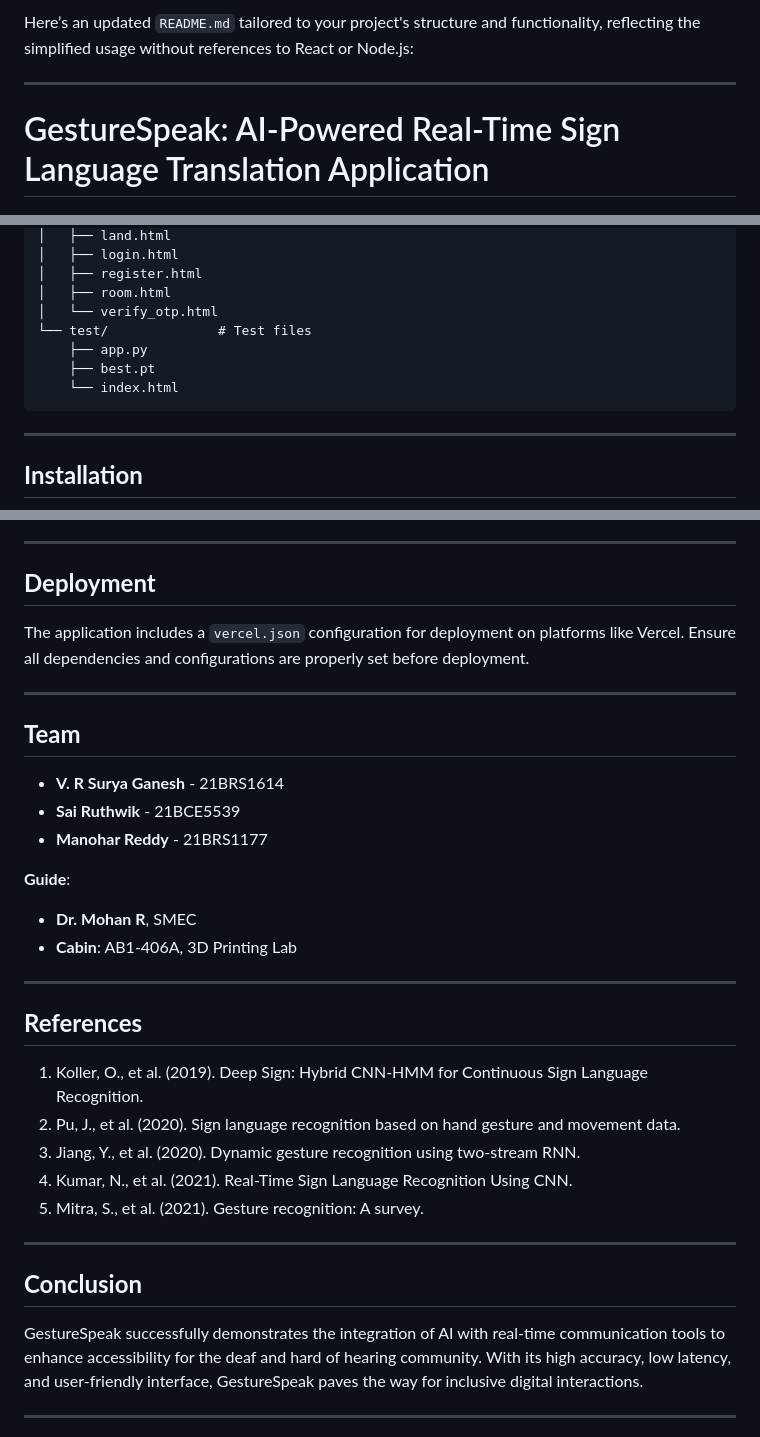
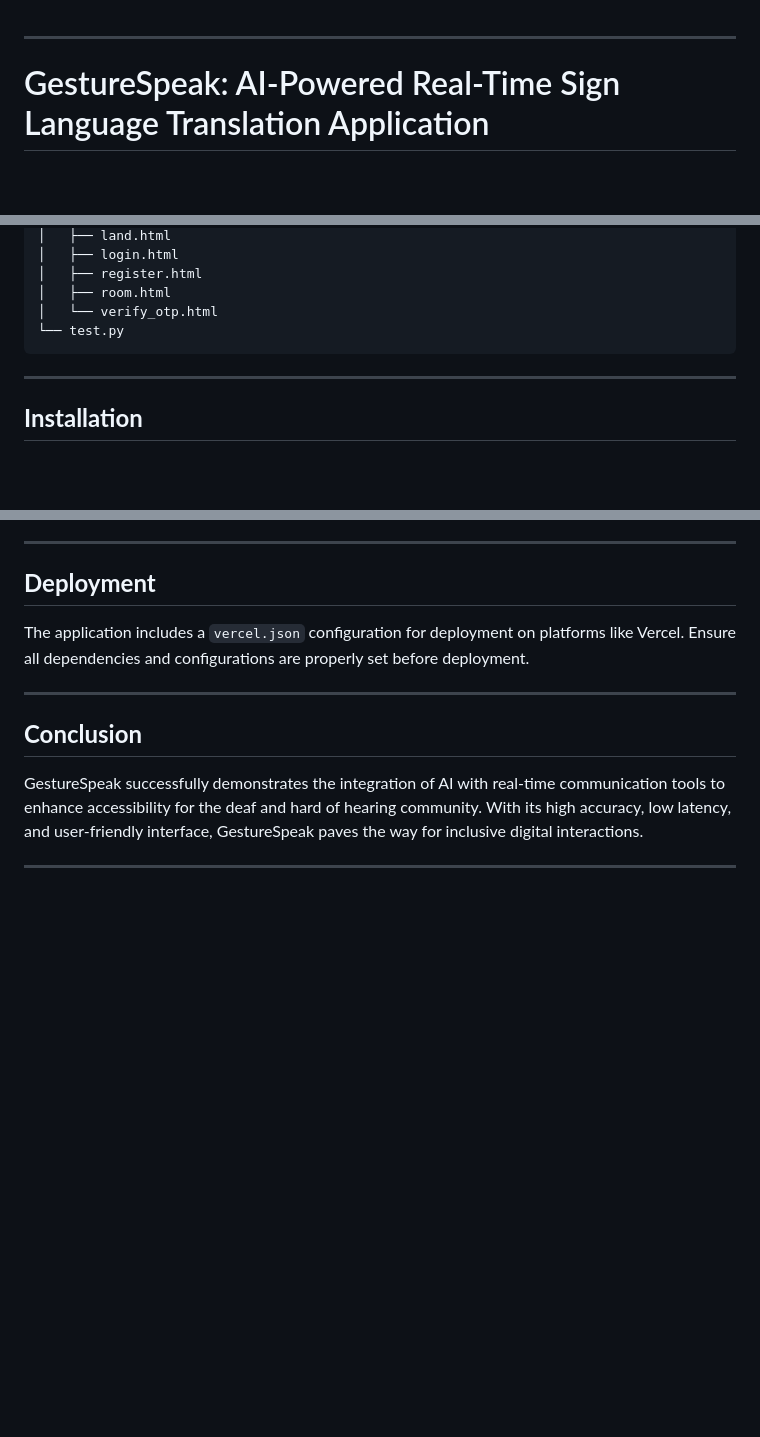
Before and after one commit to manoharreddyvoladri/Gesture_speak_App, a Markdown page: README.md, 3 parts joined by grey strips. GitHub-like rendering; blank space fills up the shorter version.

````diff
--- a/README.md
+++ b/README.md
@@ -1,5 +1,3 @@
-Here’s an updated `README.md` tailored to your project's structure and functionality, reflecting the simplified usage without references to React or Node.js:
-
 ---
 
 # GestureSpeak: AI-Powered Real-Time Sign Language Translation Application
@@ -55,10 +53,7 @@ manoharreddyvoladri-gesture_speak_app/
 │   ├── register.html
 │   ├── room.html
 │   └── verify_otp.html
-└── test/              # Test files
-    ├── app.py
-    ├── best.pt
-    └── index.html
+└── test.py
 ```
 
 ---
@@ -134,26 +129,6 @@ The application includes a `vercel.json` configuration for deployment on platfor
 
 ---
 
-## **Team**
-- **V. R Surya Ganesh** - 21BRS1614
-- **Sai Ruthwik** - 21BCE5539
-- **Manohar Reddy** - 21BRS1177
-
-**Guide**:
-- **Dr. Mohan R**, SMEC
-- **Cabin**: AB1-406A, 3D Printing Lab
-
----
-
-## **References**
-1. Koller, O., et al. (2019). Deep Sign: Hybrid CNN-HMM for Continuous Sign Language Recognition.
-2. Pu, J., et al. (2020). Sign language recognition based on hand gesture and movement data.
-3. Jiang, Y., et al. (2020). Dynamic gesture recognition using two-stream RNN.
-4. Kumar, N., et al. (2021). Real-Time Sign Language Recognition Using CNN.
-5. Mitra, S., et al. (2021). Gesture recognition: A survey.
-
----
-
 ## **Conclusion**
 GestureSpeak successfully demonstrates the integration of AI with real-time communication tools to enhance accessibility for the deaf and hard of hearing community. With its high accuracy, low latency, and user-friendly interface, GestureSpeak paves the way for inclusive digital interactions.
 
````
